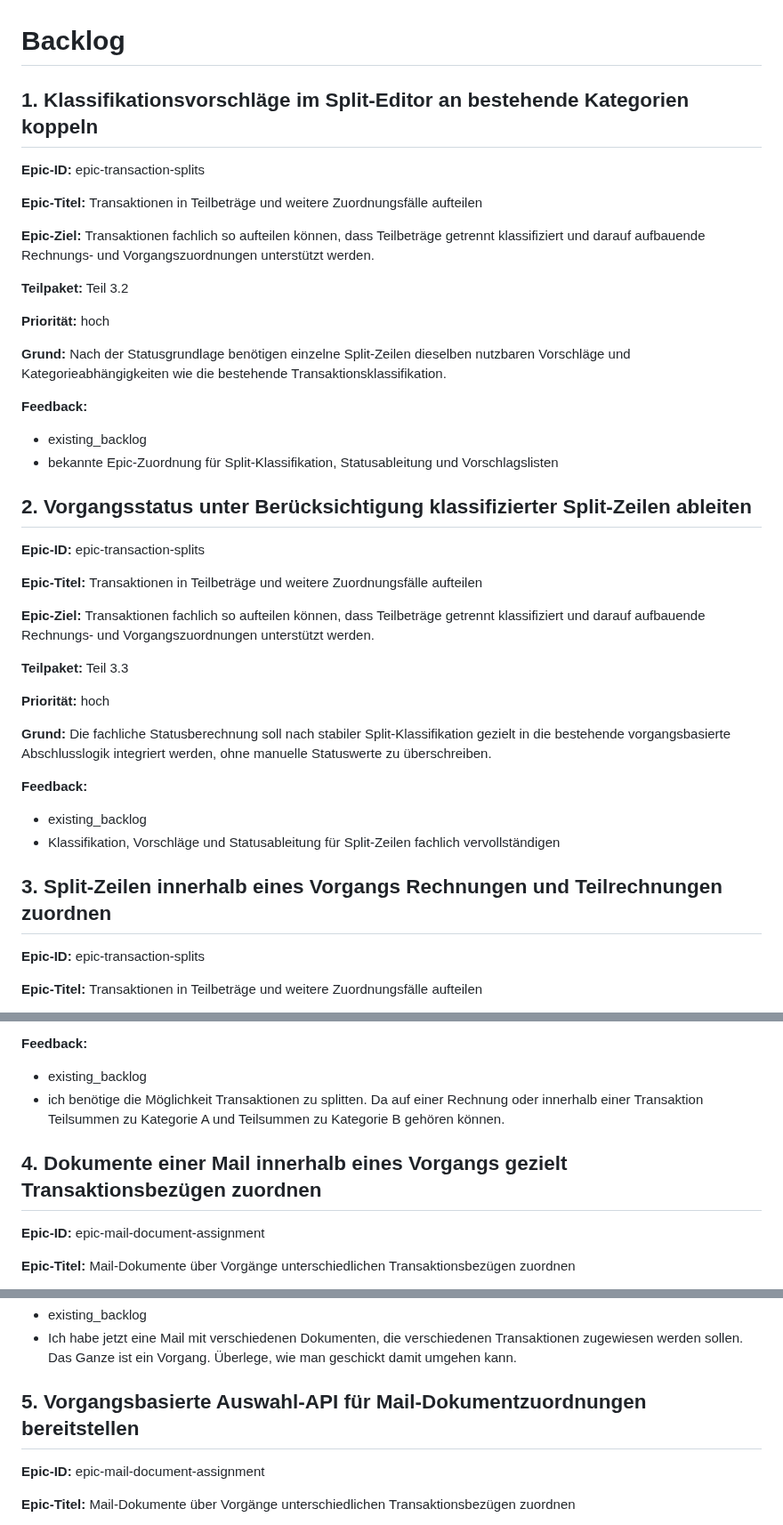
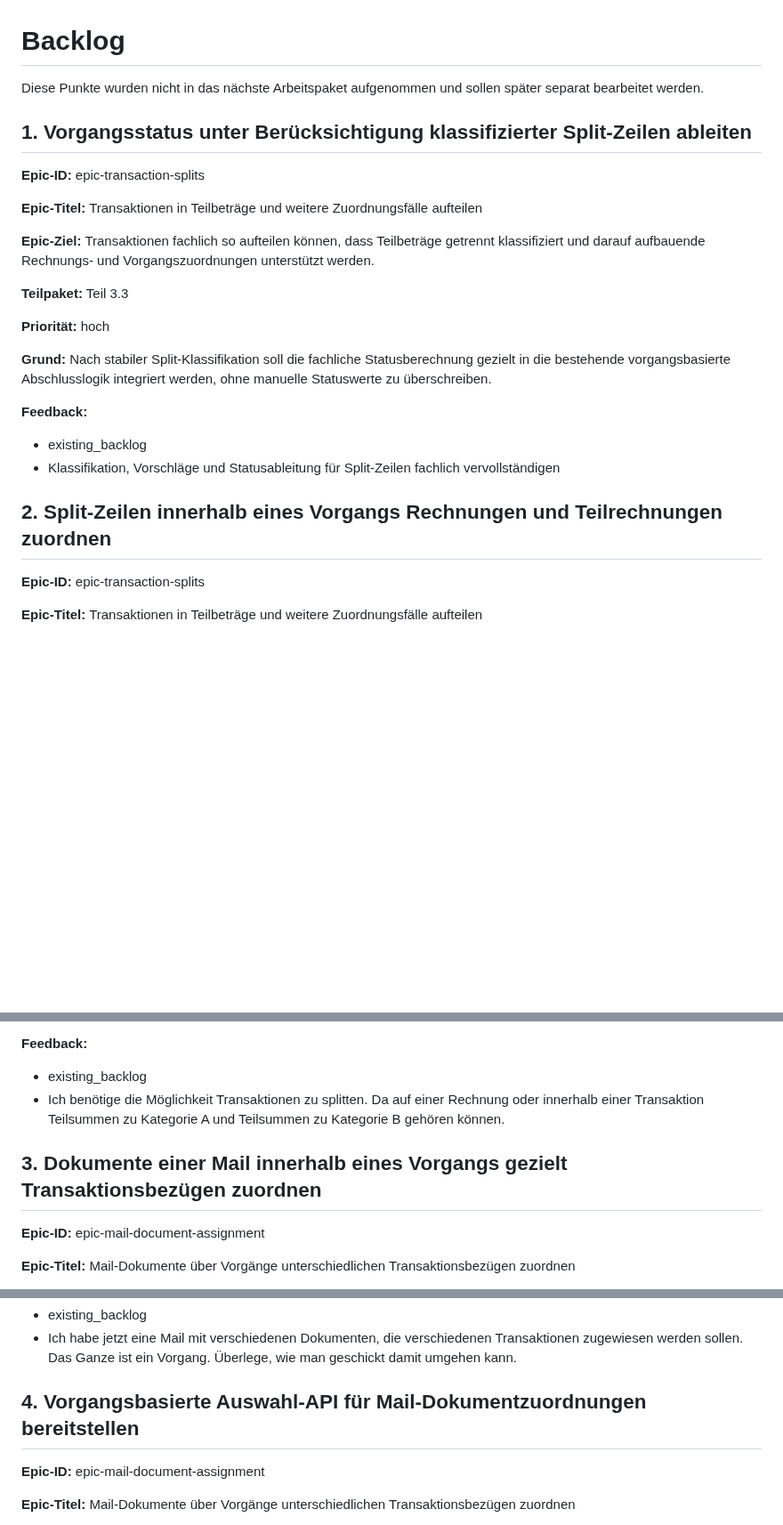
Before and after one commit to ChristophS/bsv-banking, a Markdown page: feedback/backlog.md, 3 parts joined by grey strips. Shown at 89% size. GitHub-like rendering; blank space fills up the shorter version.

Commit message:
Agent 1: Klassifikationsvorschläge im Split-Editor an bestehende Kategorien koppeln

```diff
--- a/feedback/backlog.md
+++ b/feedback/backlog.md
@@ -1,25 +1,8 @@
 # Backlog
 
-## 1. Klassifikationsvorschläge im Split-Editor an bestehende Kategorien koppeln
+Diese Punkte wurden nicht in das nächste Arbeitspaket aufgenommen und sollen später separat bearbeitet werden.
 
-**Epic-ID:** epic-transaction-splits
-
-**Epic-Titel:** Transaktionen in Teilbeträge und weitere Zuordnungsfälle aufteilen
-
-**Epic-Ziel:** Transaktionen fachlich so aufteilen können, dass Teilbeträge getrennt klassifiziert und darauf aufbauende Rechnungs- und Vorgangszuordnungen unterstützt werden.
-
-**Teilpaket:** Teil 3.2
-
-**Priorität:** hoch
-
-**Grund:** Nach der Statusgrundlage benötigen einzelne Split-Zeilen dieselben nutzbaren Vorschläge und Kategorieabhängigkeiten wie die bestehende Transaktionsklassifikation.
-
-**Feedback:**
-
-- existing_backlog
-- bekannte Epic-Zuordnung für Split-Klassifikation, Statusableitung und Vorschlagslisten
-
-## 2. Vorgangsstatus unter Berücksichtigung klassifizierter Split-Zeilen ableiten
+## 1. Vorgangsstatus unter Berücksichtigung klassifizierter Split-Zeilen ableiten
 
 **Epic-ID:** epic-transaction-splits
 
@@ -31,14 +14,14 @@
 
 **Priorität:** hoch
 
-**Grund:** Die fachliche Statusberechnung soll nach stabiler Split-Klassifikation gezielt in die bestehende vorgangsbasierte Abschlusslogik integriert werden, ohne manuelle Statuswerte zu überschreiben.
+**Grund:** Nach stabiler Split-Klassifikation soll die fachliche Statusberechnung gezielt in die bestehende vorgangsbasierte Abschlusslogik integriert werden, ohne manuelle Statuswerte zu überschreiben.
 
 **Feedback:**
 
 - existing_backlog
 - Klassifikation, Vorschläge und Statusableitung für Split-Zeilen fachlich vervollständigen
 
-## 3. Split-Zeilen innerhalb eines Vorgangs Rechnungen und Teilrechnungen zuordnen
+## 2. Split-Zeilen innerhalb eines Vorgangs Rechnungen und Teilrechnungen zuordnen
 
 **Epic-ID:** epic-transaction-splits
 
@@ -55,9 +38,9 @@
 **Feedback:**
 
 - existing_backlog
-- ich benötige die Möglichkeit Transaktionen zu splitten. Da auf einer Rechnung oder innerhalb einer Transaktion Teilsummen zu Kategorie A und Teilsummen zu Kategorie B gehören können.
+- Ich benötige die Möglichkeit Transaktionen zu splitten. Da auf einer Rechnung oder innerhalb einer Transaktion Teilsummen zu Kategorie A und Teilsummen zu Kategorie B gehören können.
 
-## 4. Dokumente einer Mail innerhalb eines Vorgangs gezielt Transaktionsbezügen zuordnen
+## 3. Dokumente einer Mail innerhalb eines Vorgangs gezielt Transaktionsbezügen zuordnen
 
 **Epic-ID:** epic-mail-document-assignment
 
@@ -76,7 +59,7 @@
 - existing_backlog
 - Ich habe jetzt eine Mail mit verschiedenen Dokumenten, die verschiedenen Transaktionen zugewiesen werden sollen. Das Ganze ist ein Vorgang. Überlege, wie man geschickt damit umgehen kann.
 
-## 5. Vorgangsbasierte Auswahl-API für Mail-Dokumentzuordnungen bereitstellen
+## 4. Vorgangsbasierte Auswahl-API für Mail-Dokumentzuordnungen bereitstellen
 
 **Epic-ID:** epic-mail-document-assignment
 
```
Also changed, not shown: other parts of feedback/backlog.md (+4 -4 lines).
